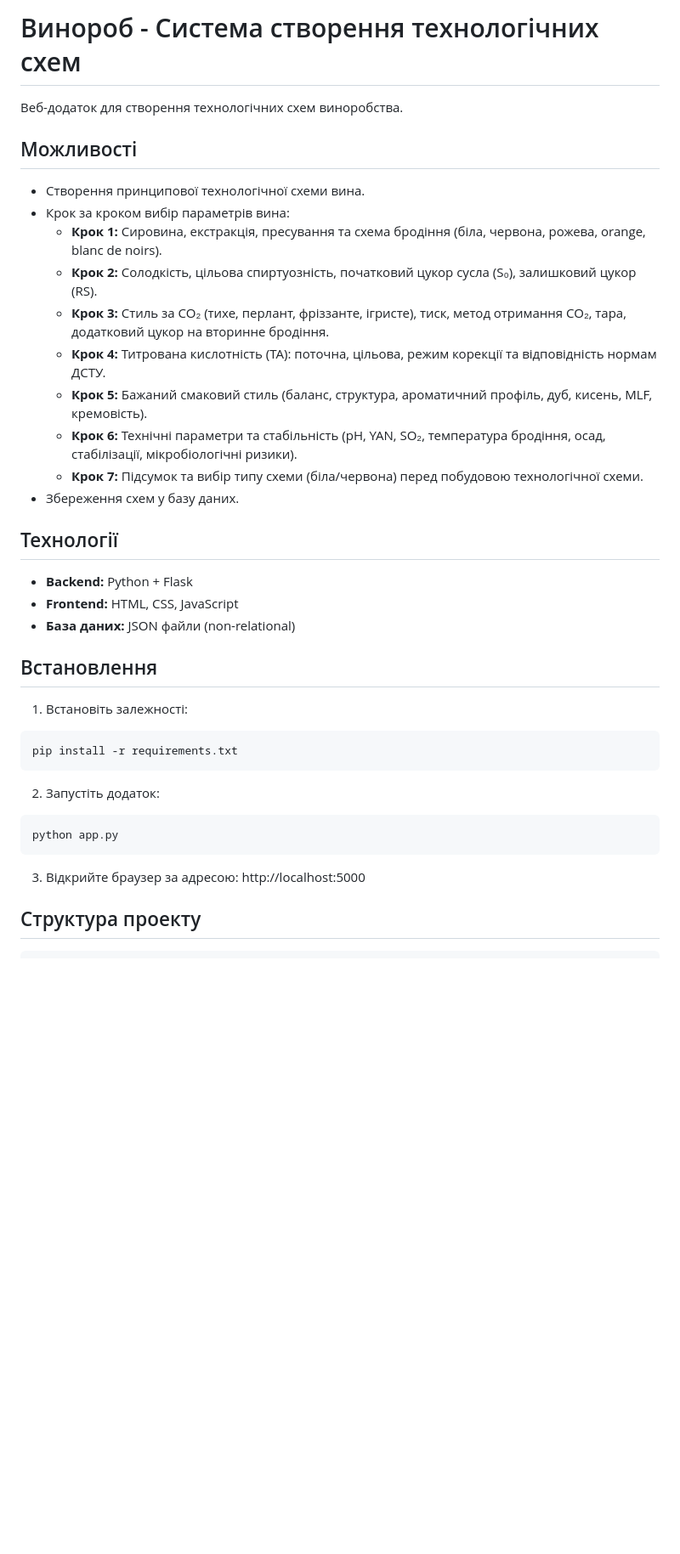
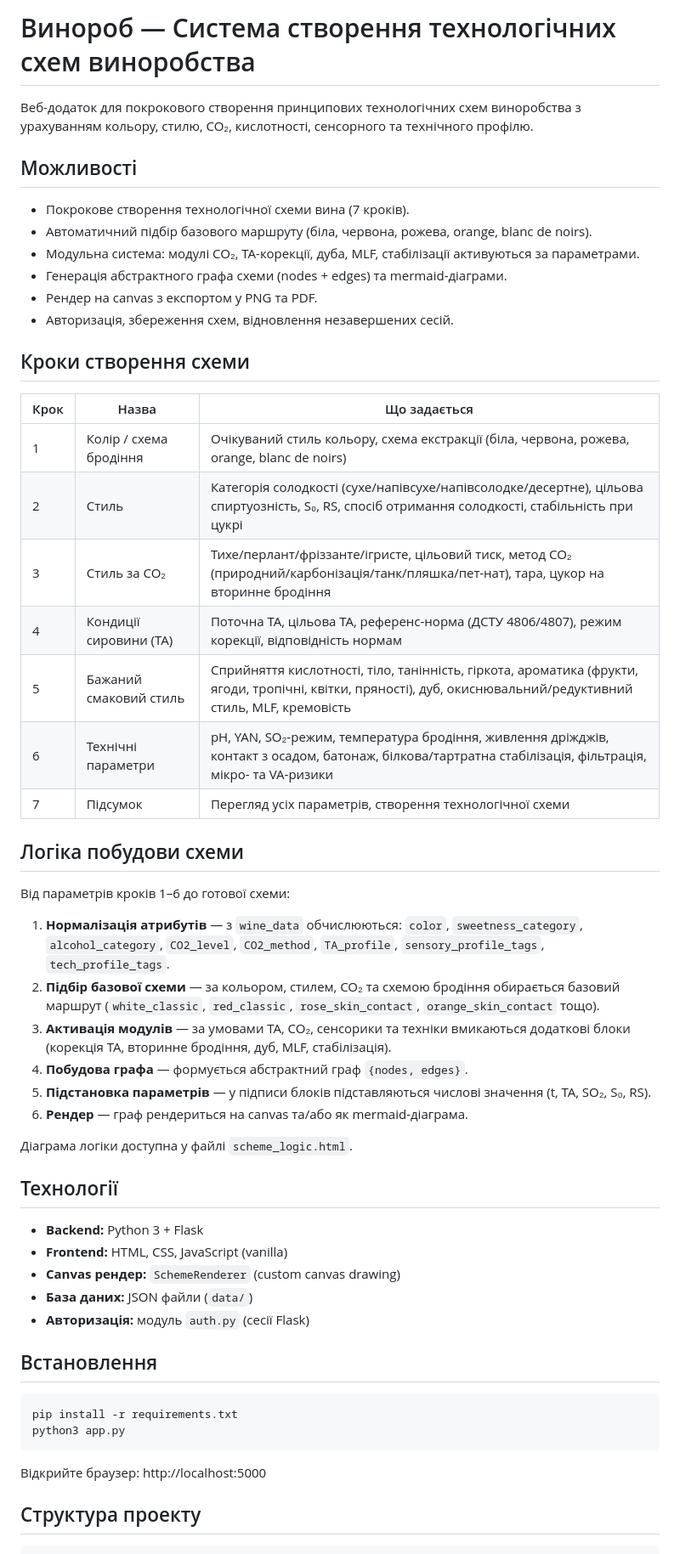
Before and after one commit to lianeaster/vynorob, a Markdown page: README.md, the part around one of its changes. Shown at 85% size. Drawn GitHub-style; blank space fills up the shorter version.

````diff
--- a/README.md
+++ b/README.md
@@ -1,39 +1,57 @@
-# Винороб - Система створення технологічних схем
+# Винороб — Система створення технологічних схем виноробства
 
-Веб-додаток для створення технологічних схем виноробства.
+Веб-додаток для покрокового створення принципових технологічних схем виноробства з урахуванням кольору, стилю, CO₂, кислотності, сенсорного та технічного профілю.
 
 ## Можливості
 
-- Створення принципової технологічної схеми вина.
-- Крок за кроком вибір параметрів вина:
-  - **Крок 1:** Сировина, екстракція, пресування та схема бродіння (біла, червона, рожева, orange, blanc de noirs).
-  - **Крок 2:** Солодкість, цільова спиртуозність, початковий цукор сусла (S₀), залишковий цукор (RS).
-  - **Крок 3:** Стиль за CO₂ (тихе, перлант, фріззанте, ігристе), тиск, метод отримання CO₂, тара, додатковий цукор на вторинне бродіння.
-  - **Крок 4:** Титрована кислотність (TA): поточна, цільова, режим корекції та відповідність нормам ДСТУ.
-  - **Крок 5:** Бажаний смаковий стиль (баланс, структура, ароматичний профіль, дуб, кисень, MLF, кремовість).
-  - **Крок 6:** Технічні параметри та стабільність (pH, YAN, SO₂, температура бродіння, осад, стабілізації, мікробіологічні ризики).
-  - **Крок 7:** Підсумок та вибір типу схеми (біла/червона) перед побудовою технологічної схеми.
-- Збереження схем у базу даних.
+- Покрокове створення технологічної схеми вина (7 кроків).
+- Автоматичний підбір базового маршруту (біла, червона, рожева, orange, blanc de noirs).
+- Модульна система: модулі CO₂, TA-корекції, дуба, MLF, стабілізації активуються за параметрами.
+- Генерація абстрактного графа схеми (nodes + edges) та mermaid-діаграми.
+- Рендер на canvas з експортом у PNG та PDF.
+- Авторизація, збереження схем, відновлення незавершених сесій.
+
+## Кроки створення схеми
+
+| Крок | Назва | Що задається |
+|------|-------|--------------|
+| 1 | Колір / схема бродіння | Очікуваний стиль кольору, схема екстракції (біла, червона, рожева, orange, blanc de noirs) |
+| 2 | Стиль | Категорія солодкості (сухе/напівсухе/напівсолодке/десертне), цільова спиртуозність, S₀, RS, спосіб отримання солодкості, стабільність при цукрі |
+| 3 | Стиль за CO₂ | Тихе/перлант/фріззанте/ігристе, цільовий тиск, метод CO₂ (природний/карбонізація/танк/пляшка/пет-нат), тара, цукор на вторинне бродіння |
+| 4 | Кондиції сировини (TA) | Поточна TA, цільова TA, референс-норма (ДСТУ 4806/4807), режим корекції, відповідність нормам |
+| 5 | Бажаний смаковий стиль | Сприйняття кислотності, тіло, танінність, гіркота, ароматика (фрукти, ягоди, тропічні, квітки, пряності), дуб, окиснювальний/редуктивний стиль, MLF, кремовість |
+| 6 | Технічні параметри | pH, YAN, SO₂-режим, температура бродіння, живлення дріжджів, контакт з осадом, батонаж, білкова/тартратна стабілізація, фільтрація, мікро- та VA-ризики |
+| 7 | Підсумок | Перегляд усіх параметрів, створення технологічної схеми |
+
+## Логіка побудови схеми
+
+Від параметрів кроків 1–6 до готової схеми:
+
+1. **Нормалізація атрибутів** — з `wine_data` обчислюються: `color`, `sweetness_category`, `alcohol_category`, `CO2_level`, `CO2_method`, `TA_profile`, `sensory_profile_tags`, `tech_profile_tags`.
+2. **Підбір базової схеми** — за кольором, стилем, CO₂ та схемою бродіння обирається базовий маршрут (`white_classic`, `red_classic`, `rose_skin_contact`, `orange_skin_contact` тощо).
+3. **Активація модулів** — за умовами TA, CO₂, сенсорики та техніки вмикаються додаткові блоки (корекція TA, вторинне бродіння, дуб, MLF, стабілізація).
+4. **Побудова графа** — формується абстрактний граф `{nodes, edges}`.
+5. **Підстановка параметрів** — у підписи блоків підставляються числові значення (t, TA, SO₂, S₀, RS).
+6. **Рендер** — граф рендериться на canvas та/або як mermaid-діаграма.
+
+Діаграма логіки доступна у файлі `scheme_logic.html`.
 
 ## Технології
 
-- **Backend:** Python + Flask
-- **Frontend:** HTML, CSS, JavaScript
-- **База даних:** JSON файли (non-relational)
+- **Backend:** Python 3 + Flask
+- **Frontend:** HTML, CSS, JavaScript (vanilla)
+- **Canvas рендер:** `SchemeRenderer` (custom canvas drawing)
+- **База даних:** JSON файли (`data/`)
+- **Авторизація:** модуль `auth.py` (сесії Flask)
 
 ## Встановлення
 
-1. Встановіть залежності:
 ```bash
 pip install -r requirements.txt
+python3 app.py
 ```
 
-2. Запустіть додаток:
-```bash
-python app.py
-```
-
-3. Відкрийте браузер за адресою: http://localhost:5000
+Відкрийте браузер: http://localhost:5000
 
 ## Структура проекту
 
````
Also changed, not shown: other parts of README.md (+62 -43 lines).
